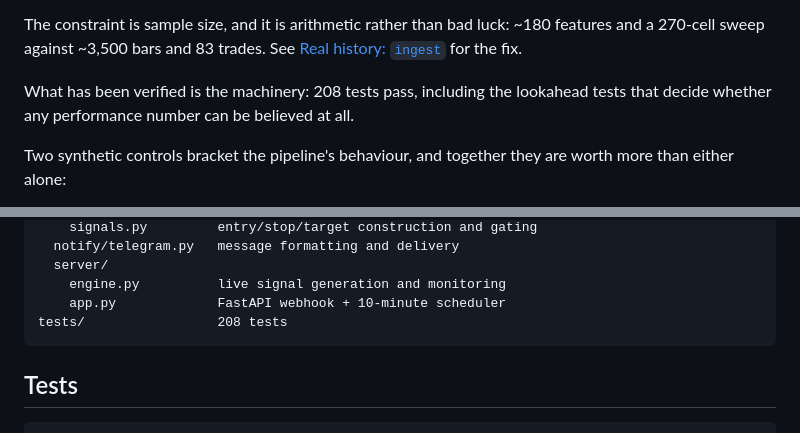
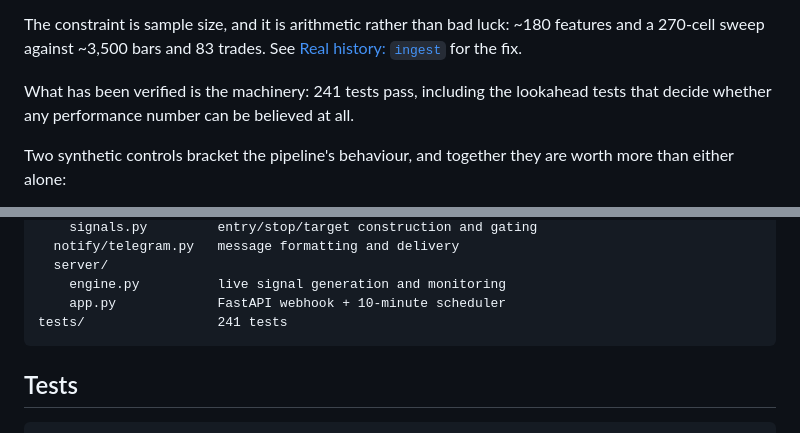
Before and after one commit to acosta24fl/estimator, a Markdown page: README_MNQ.md, 2 parts joined by grey strips. Rendered like a GitHub page.

Commit message:
Update the test count to 241

````diff
--- a/README_MNQ.md
+++ b/README_MNQ.md
@@ -35,7 +35,7 @@ The constraint is sample size, and it is arithmetic rather than bad luck: ~180
 features and a 270-cell sweep against ~3,500 bars and 83 trades. See
 [Real history: `ingest`](#real-history-ingest) for the fix.
 
-What has been verified is the machinery: 208 tests pass, including the lookahead
+What has been verified is the machinery: 241 tests pass, including the lookahead
 tests that decide whether any performance number can be believed at all.
 
 Two synthetic controls bracket the pipeline's behaviour, and together they are
@@ -498,7 +498,7 @@ mnq/
   server/
     engine.py          live signal generation and monitoring
     app.py             FastAPI webhook + 10-minute scheduler
-tests/                 208 tests
+tests/                 241 tests
 ```
 
 ## Tests
````
